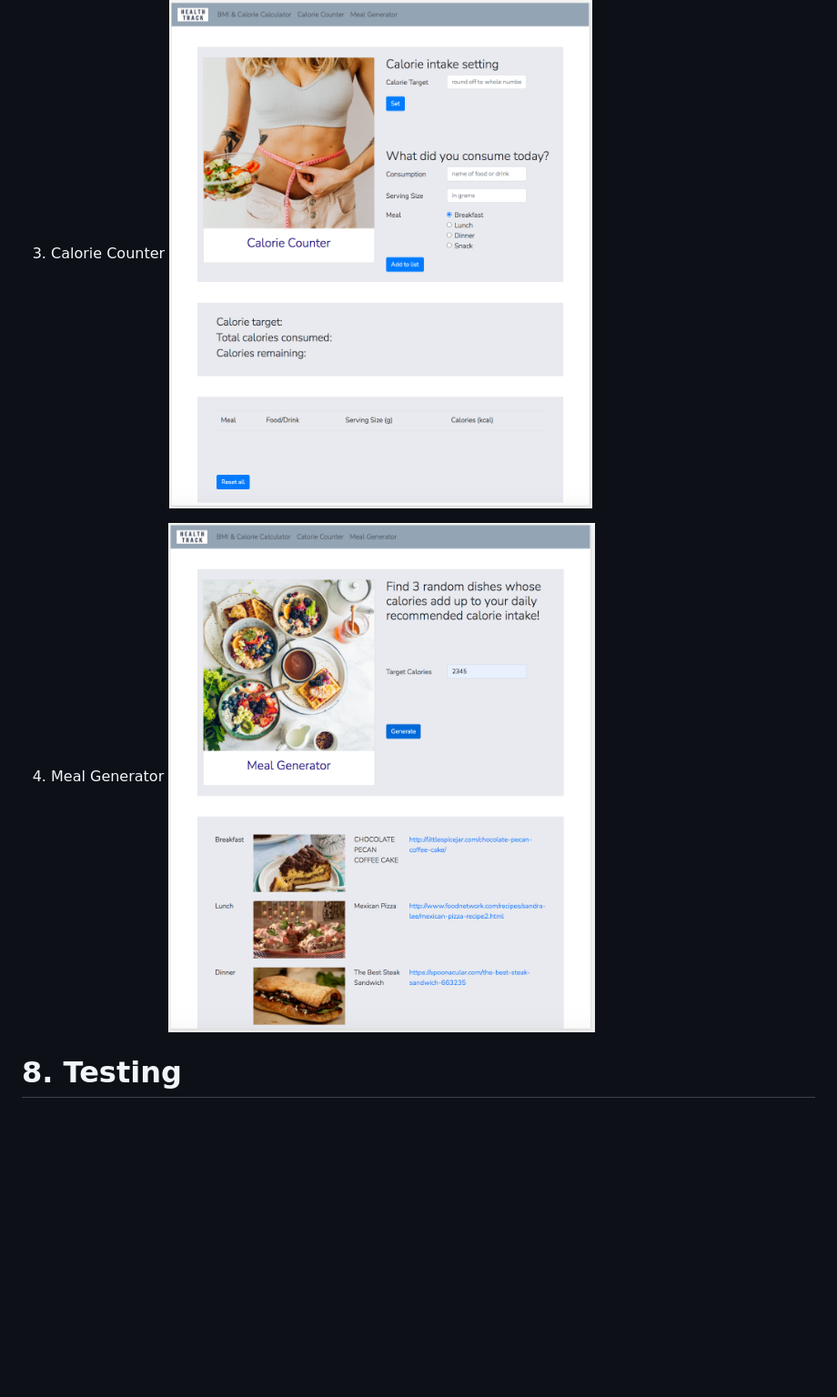
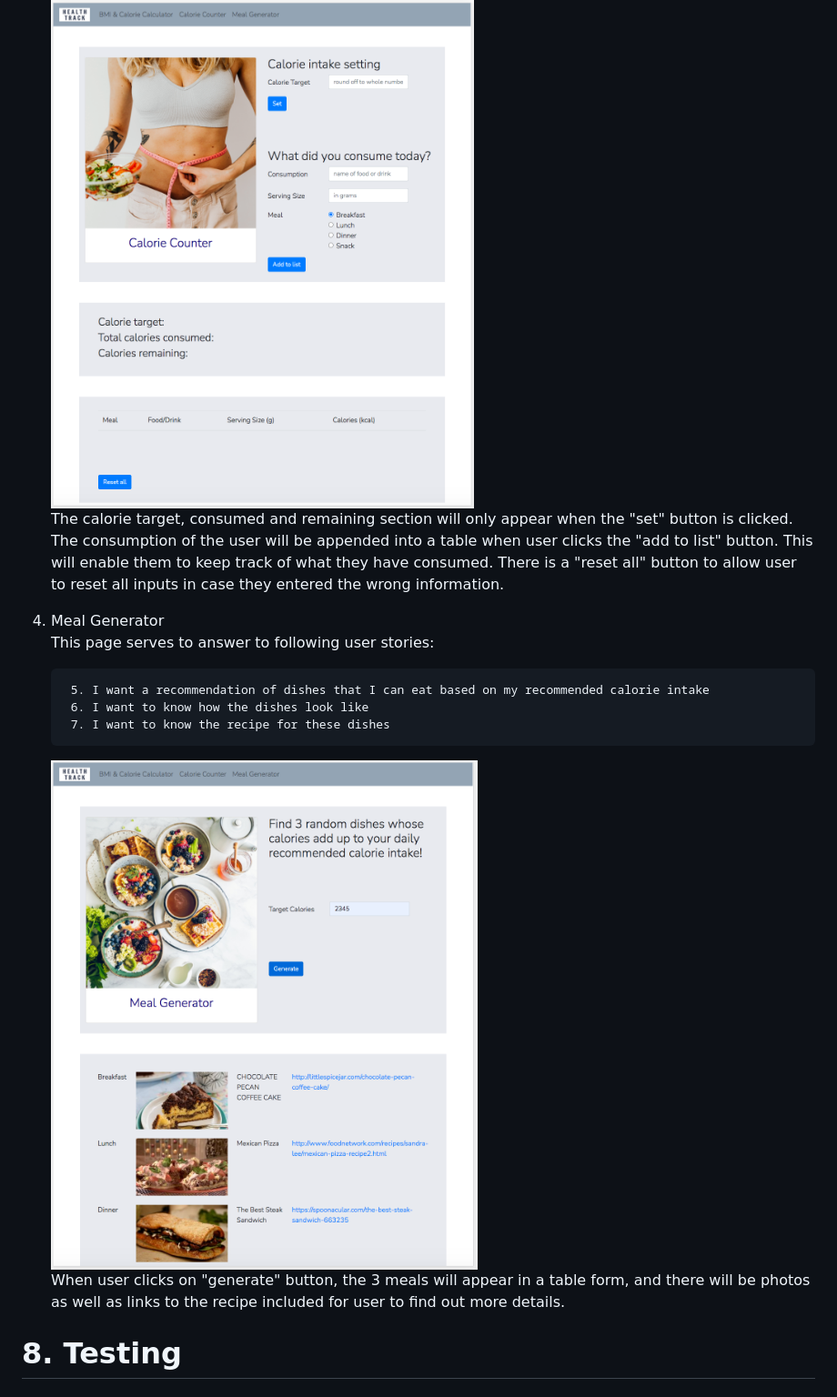
Before and after one commit to farhansam/health_track, a Markdown page: README.md, the part around the change printed below. Shown: that part at 91% size. Drawn GitHub-style; blank space fills up the shorter version.

````diff
--- a/README.md
+++ b/README.md
@@ -76,7 +94,19 @@ Screenshot of actual webpages:
    ![](images/actual_calorie_counter.png)
+   <br>
+   The calorie target, consumed and remaining section will only appear when the "set" button is clicked. The consumption of the user will be appended into a table when user clicks the "add to list" button. This will enable them to keep track of what they have consumed. There is a "reset all" button to allow user to reset all inputs in case they entered the wrong information.
+
 
 4. Meal Generator
+   <br>
+   This page serves to answer to following user stories:
+   ```
+    5. I want a recommendation of dishes that I can eat based on my recommended calorie intake
+    6. I want to know how the dishes look like
+    7. I want to know the recipe for these dishes
+    ```
    ![](images/actual_meal_generator.png)
+   <br>
+   When user clicks on "generate" button, the 3 meals will appear in a table form, and there will be photos as well as links to the recipe included for user to find out more details.
 
 
 # 8. Testing
````
Also changed, not shown: other parts of README.md (+23 -1 lines), images/web_structure.png (added).
